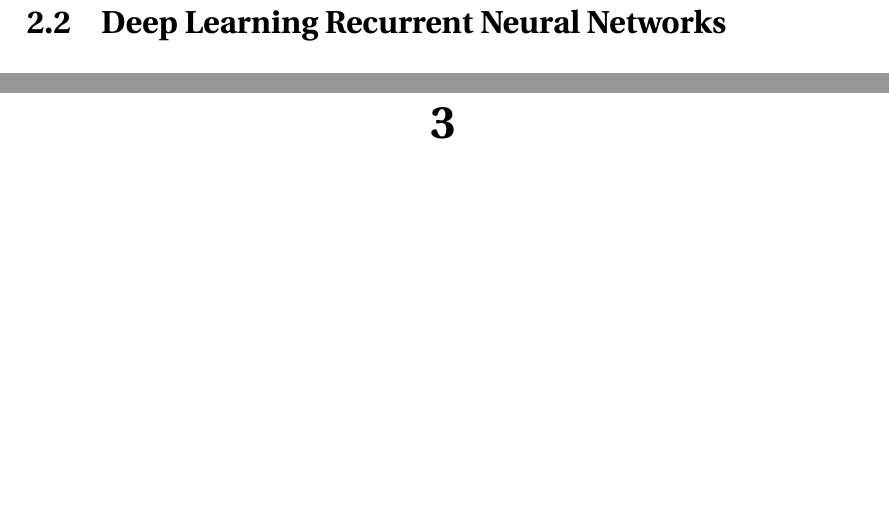
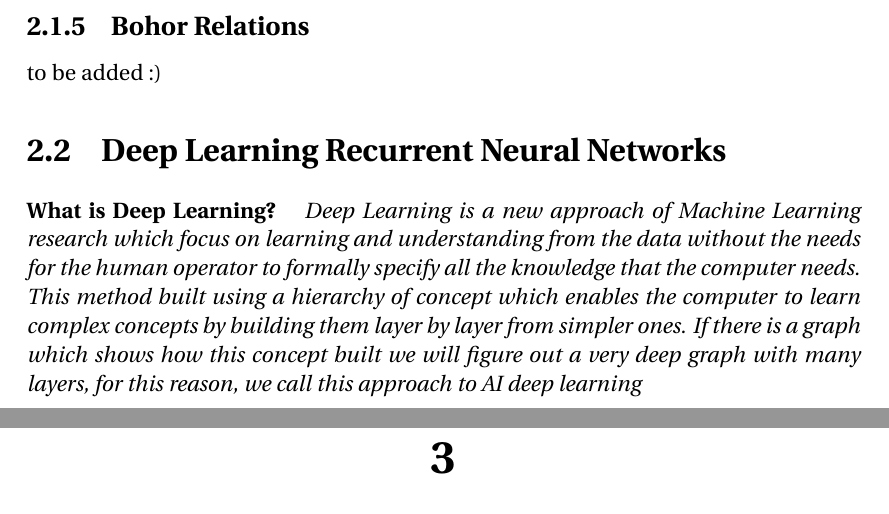
Before and after one commit to MostafaAlaa2016/Learning_meters_of_Arabic_with_DNN, a LaTeX thesis (Thesis.tex, which reads chapters/background.tex): two parts of pages 29 and 30 of 38, joined at a grey line, cut at the place of the change, the shorter picture padded with empty space. Compiled offline with LuaLaTeX.

Commit message:
initial deep learning chapter

```diff
--- a/chapters/background.tex
+++ b/chapters/background.tex
@@ -835,7 +835,15 @@ There are different ideas behind this name.
 
       \newpage
 
-% % % % % % % % % % % % % % % % % % % % % % % % % % % % % % % % % % % % % % % % % % % % % % %
-% % % % % % % % % % % % % % % % % % % % % % % % % % % % % % % % % % % % % % % % % % % % % % %
-% % % % % % % % % % % % % % % % % % % % % % % % % % % % % % % % % % % % % % % % % % % % % % %
+      % % % % % % % % % % % % % % % % % % % % % % % % % % % % % % % % % % % % % % % % % % % % % % %
+      % % % % % % % % % % % % % % % % % % % % % % % % % % % % % % % % % % % % % % % % % % % % % % %
+
+      \subsection{Bohor Relations}
+      to be added :)
+      % % % % % % % % % % % % % % % % % % % % % % % % % % % % % % % % % % % % % % % % % % % % % % %
+      % % % % % % % % % % % % % % % % % % % % % % % % % % % % % % % % % % % % % % % % % % % % % % %
+      % % % % % % % % % % % % % % % % % % % % % % % % % % % % % % % % % % % % % % % % % % % % % % %
       \section{Deep Learning Recurrent Neural Networks}
+
+      \textbf{What is Deep Learning?} \textit{ Deep Learning is a new approach of Machine Learning research which focus on learning and understanding from the data without the needs for the human operator to formally specify all the knowledge that the computer needs. This method built using a hierarchy of concept which enables the computer to learn complex concepts by building them layer by layer from simpler ones. If there is a graph which shows how this concept built we will figure out a very deep graph with many layers, for this reason, we call this approach to AI deep learning %@@@ add reference to the book}
+}
```
Also changed, not shown: Thesis.pdf.
